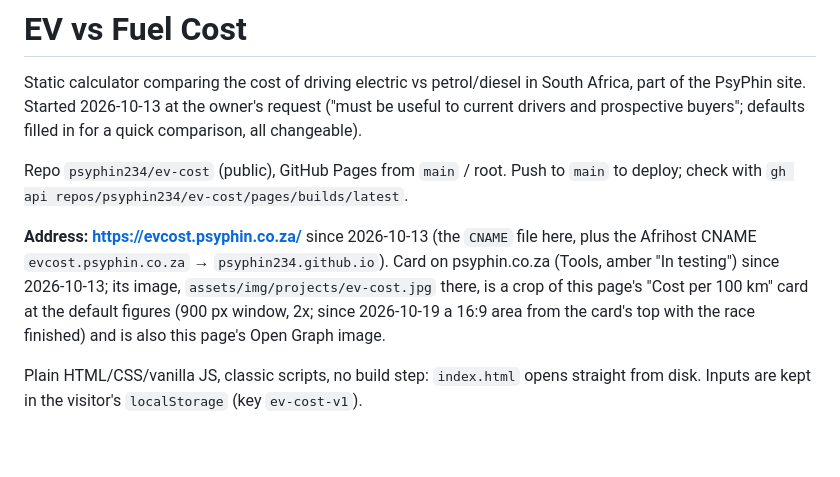
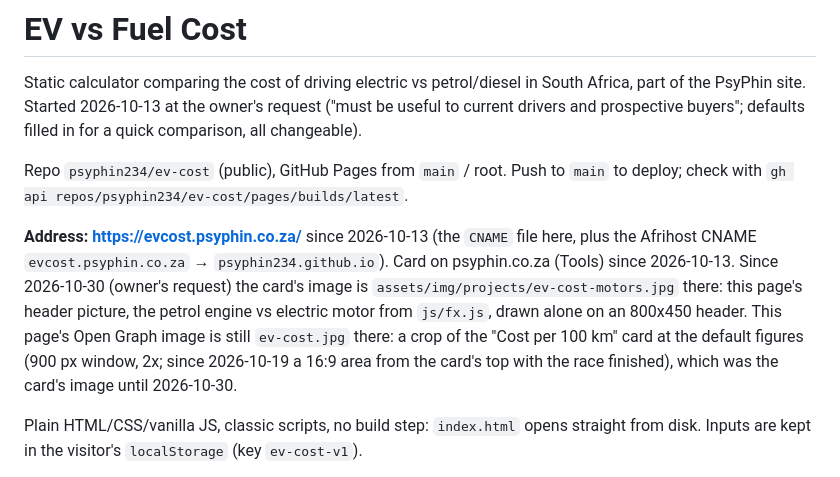
Before and after one commit to psyphin234/ev-cost, a Markdown page: CLAUDE.md, the part around the change. Drawn GitHub-style; blank space fills up the shorter version.

Commit message:
Notes: the psyphin.co.za card now uses the header picture
Co-Authored-By: Claude Opus 5.5 <noreply@anthropic.com>
Claude-Session: https://claude.ai/code/session_01YVhio3xF36DS4fZXiyNzja

```diff
--- a/CLAUDE.md
+++ b/CLAUDE.md
@@ -4,7 +4,7 @@ Static calculator comparing the cost of driving electric vs petrol/diesel in Sou
 
 Repo `psyphin234/ev-cost` (public), GitHub Pages from `main` / root. Push to `main` to deploy; check with `gh api repos/psyphin234/ev-cost/pages/builds/latest`.
 
-**Address: https://evcost.psyphin.co.za/** since 2026-10-13 (the `CNAME` file here, plus the Afrihost CNAME `evcost.psyphin.co.za` → `psyphin234.github.io`). Card on psyphin.co.za (Tools, amber "In testing") since 2026-10-13; its image, `assets/img/projects/ev-cost.jpg` there, is a crop of this page's "Cost per 100 km" card at the default figures (900 px window, 2x; since 2026-10-19 a 16:9 area from the card's top with the race finished) and is also this page's Open Graph image.
+**Address: https://evcost.psyphin.co.za/** since 2026-10-13 (the `CNAME` file here, plus the Afrihost CNAME `evcost.psyphin.co.za` → `psyphin234.github.io`). Card on psyphin.co.za (Tools) since 2026-10-13. Since 2026-10-30 (owner's request) the card's image is `assets/img/projects/ev-cost-motors.jpg` there: this page's header picture, the petrol engine vs electric motor from `js/fx.js`, drawn alone on an 800x450 header. This page's Open Graph image is still `ev-cost.jpg` there: a crop of the "Cost per 100 km" card at the default figures (900 px window, 2x; since 2026-10-19 a 16:9 area from the card's top with the race finished), which was the card's image until 2026-10-30.
 
 Plain HTML/CSS/vanilla JS, classic scripts, no build step: `index.html` opens straight from disk. Inputs are kept in the visitor's `localStorage` (key `ev-cost-v1`).
 
```
